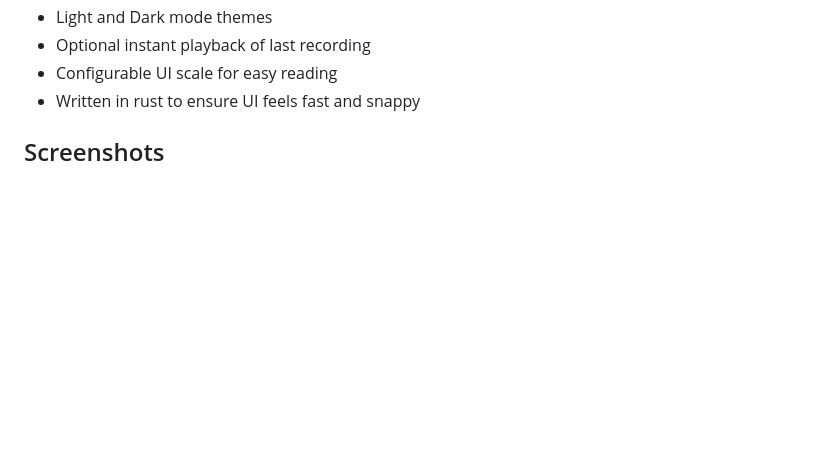
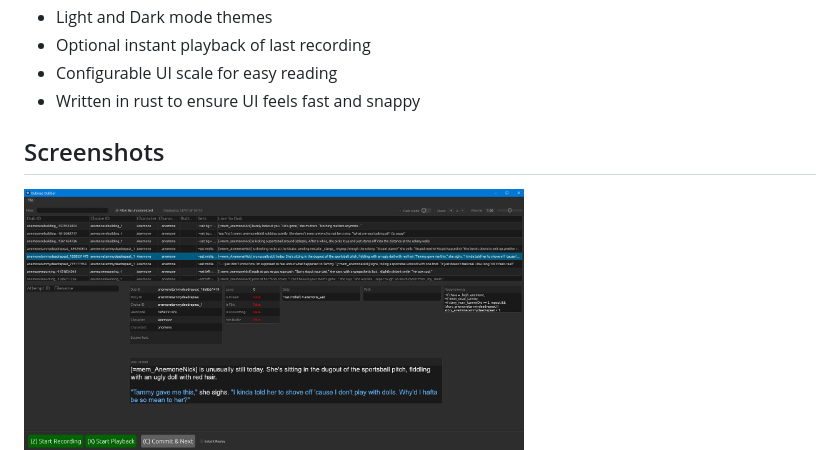
Before and after one commit to 7h0m4s/DubiousDubber, a Markdown page: README.md, the part around one of its changes. GitHub-like rendering; pictures changed too: images/screenshot_darkmode.png (added), images/screenshot_lightmode.png (added); blank space fills up the shorter version.

Commit message:
Add Missing Images For README.md

```diff
--- a/README.md
+++ b/README.md
@@ -30,4 +30,5 @@ I Was a Teenage Exocolonist* has a rough wordcount of 580,000. For comparison, e
 
 
 ## Screenshots
+<img src="images/screenshot_darkmode.png" alt="Screenshot" width="500">
 
```
Also changed, not shown: other parts of README.md (+6 -8 lines), images/screenshot_commit.png (added), images/screenshot_playback.png (added), images/screenshot_recording.png (added), images/screenshot_settings.png (added).
